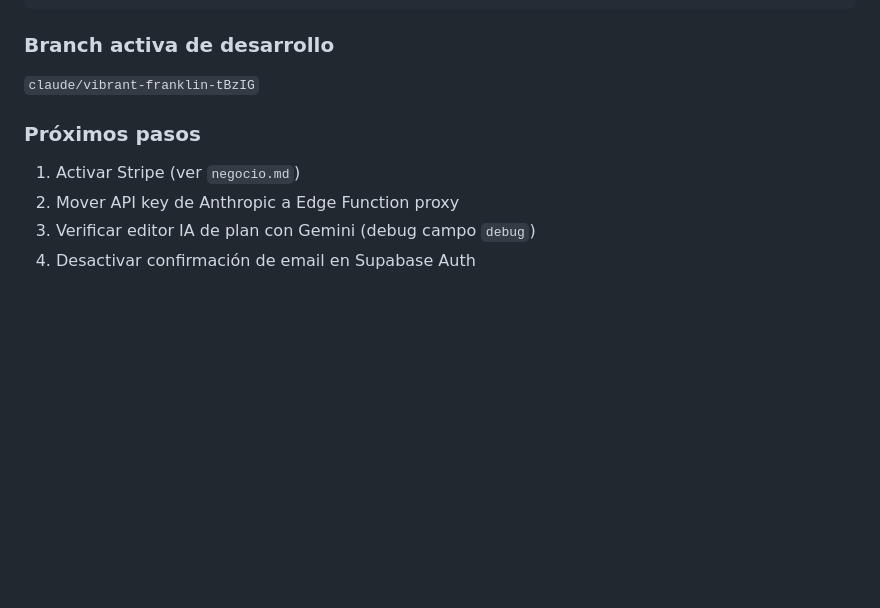
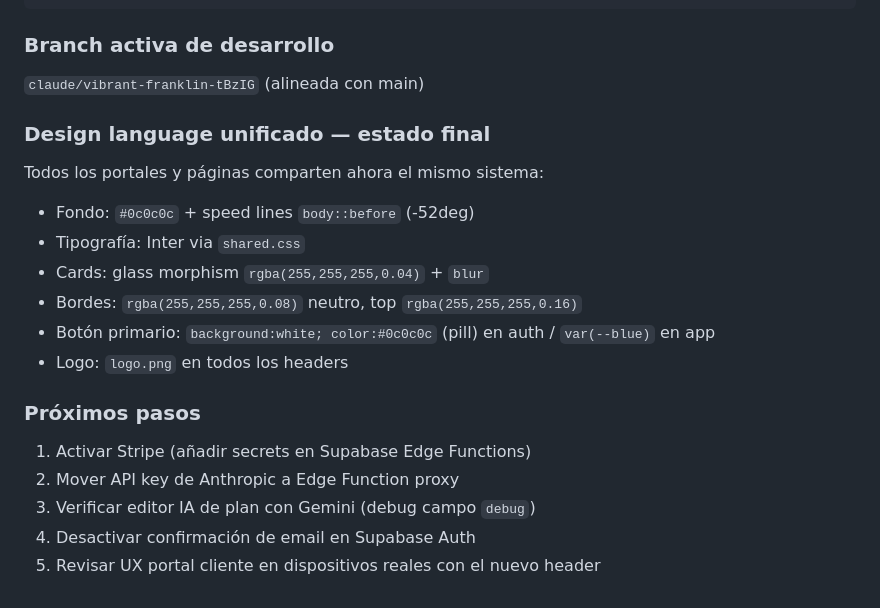
Before and after one commit to oalamanortiz-13/fitness-uri, a Markdown page: tupreparador.es/sesiones.md, the part around one of its changes. Rendered like a GitHub page; blank space fills up the shorter version.

````diff
--- a/tupreparador.es/sesiones.md
+++ b/tupreparador.es/sesiones.md
@@ -139,10 +187,20 @@ b133ef6 Merge vibrant-franklin branch, keep main design system
 ```
 
 ### Branch activa de desarrollo
-`claude/vibrant-franklin-tBzIG`
+`claude/vibrant-franklin-tBzIG` (alineada con main)
+
+### Design language unificado — estado final
+Todos los portales y páginas comparten ahora el mismo sistema:
+- Fondo: `#0c0c0c` + speed lines `body::before` (-52deg)
+- Tipografía: Inter via `shared.css`
+- Cards: glass morphism `rgba(255,255,255,0.04)` + `blur`
+- Bordes: `rgba(255,255,255,0.08)` neutro, top `rgba(255,255,255,0.16)`
+- Botón primario: `background:white; color:#0c0c0c` (pill) en auth / `var(--blue)` en app
+- Logo: `logo.png` en todos los headers
 
 ### Próximos pasos
-1. Activar Stripe (ver `negocio.md`)
+1. Activar Stripe (añadir secrets en Supabase Edge Functions)
 2. Mover API key de Anthropic a Edge Function proxy
 3. Verificar editor IA de plan con Gemini (debug campo `debug`)
 4. Desactivar confirmación de email en Supabase Auth
+5. Revisar UX portal cliente en dispositivos reales con el nuevo header
````
Also changed, not shown: other parts of tupreparador.es/sesiones.md (+55 -7 lines), tupreparador.es/design-system.md (+51 -29 lines).
